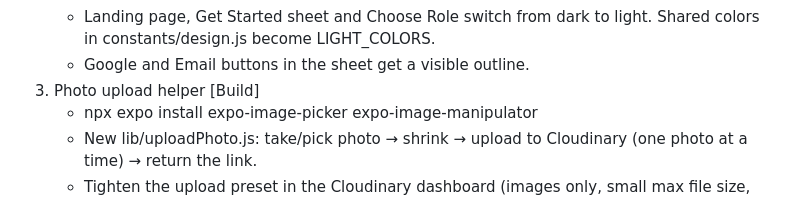
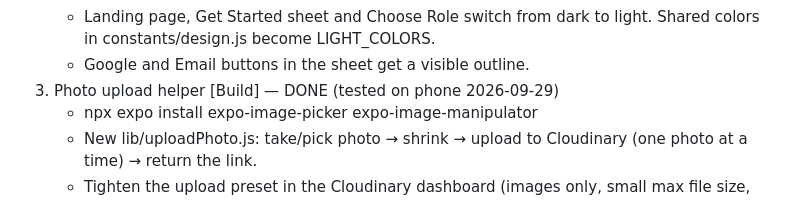
Before and after one commit to VanCyrilBallori/SakayNa, a Markdown page: login-overhaul-plan.md, the part around the change. Rendered like a GitHub page.

Commit message:
Mark login overhaul Step 3 (photo upload helper) as done
Co-Authored-By: Claude Opus 5.5 <noreply@anthropic.com>

```diff
--- a/login-overhaul-plan.md
+++ b/login-overhaul-plan.md
@@ -92,7 +92,7 @@ Registration always starts with "Are you a Resident or a Driver?"
    - Landing page, Get Started sheet and Choose Role switch from dark to
      light. Shared colors in constants/design.js become LIGHT_COLORS.
    - Google and Email buttons in the sheet get a visible outline.
-3. Photo upload helper [Build]
+3. Photo upload helper [Build] — DONE (tested on phone 2026-09-29)
    - npx expo install expo-image-picker expo-image-manipulator
    - New lib/uploadPhoto.js: take/pick photo → shrink → upload to
      Cloudinary (one photo at a time) → return the link.
```
